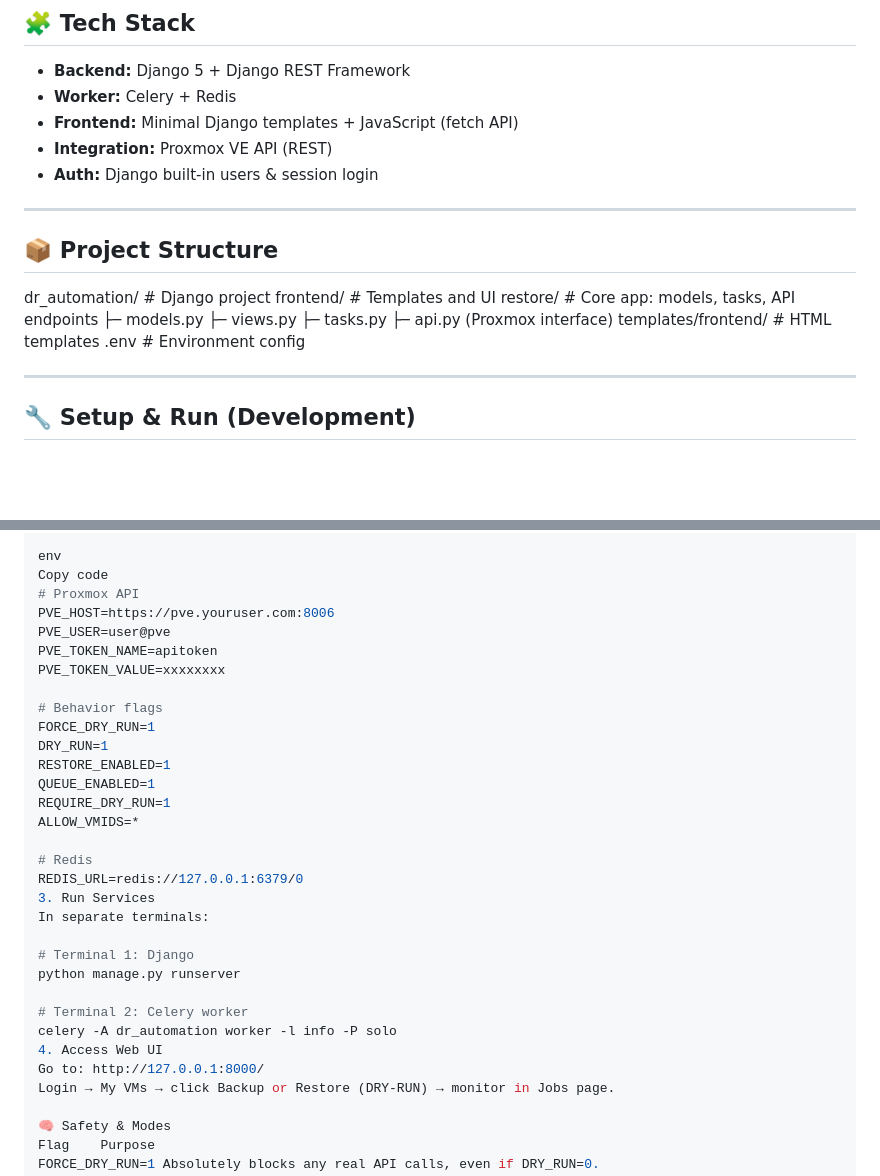
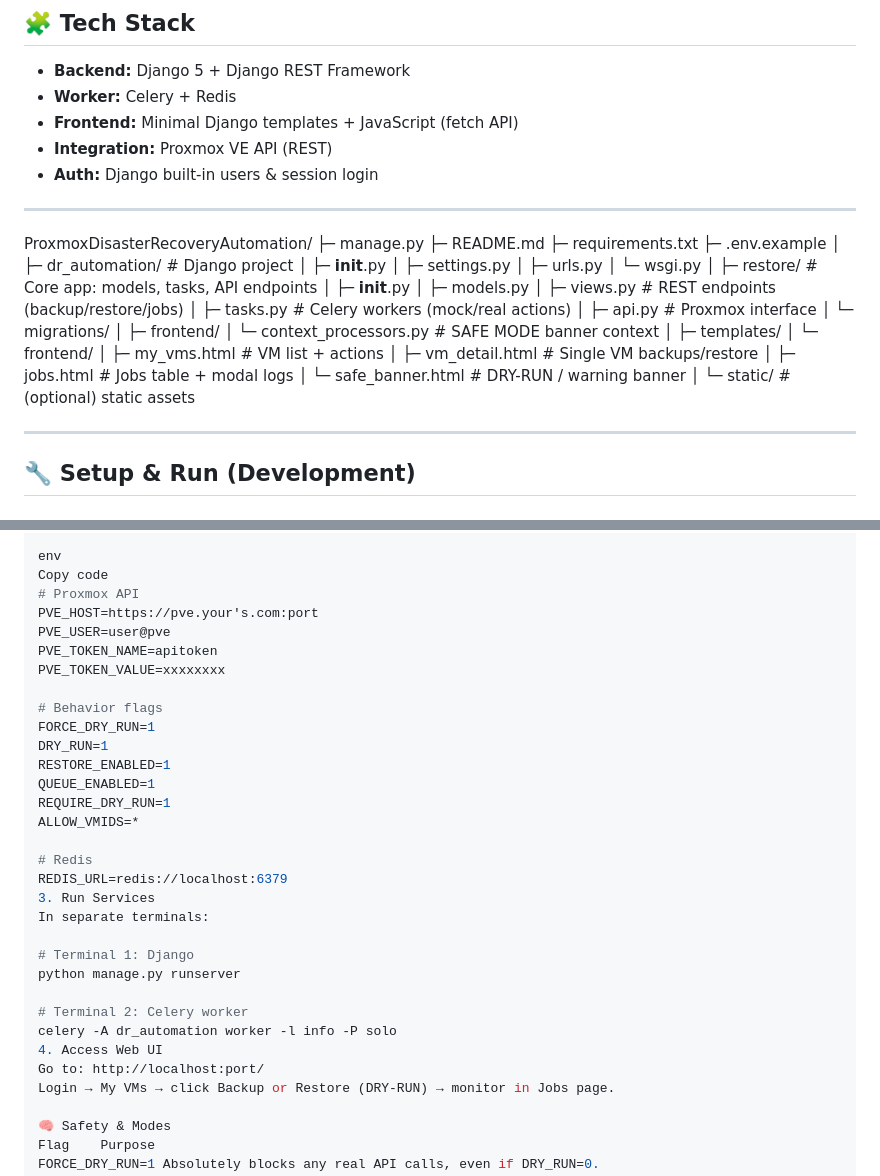
Before and after one commit to AMMorsy/ProxmoxDisasterRecoveryAutomation, a Markdown page: README.md, 2 parts joined by grey strips. GitHub-like rendering; blank space fills up the shorter version.

```diff
--- a/README.md
+++ b/README.md
@@ -41,17 +41,38 @@ It is designed as a foundation for full Disaster Recovery automation — ready t
 
 ---
 
-## 📦 Project Structure
+ProxmoxDisasterRecoveryAutomation/
+├─ manage.py
+├─ README.md
+├─ requirements.txt
+├─ .env.example
+│
+├─ dr_automation/                # Django project
+│  ├─ __init__.py
+│  ├─ settings.py
+│  ├─ urls.py
+│  └─ wsgi.py
+│
+├─ restore/                      # Core app: models, tasks, API endpoints
+│  ├─ __init__.py
+│  ├─ models.py
+│  ├─ views.py                   # REST endpoints (backup/restore/jobs)
+│  ├─ tasks.py                   # Celery workers (mock/real actions)
+│  ├─ api.py                     # Proxmox interface
+│  └─ migrations/
+│
+├─ frontend/
+│  └─ context_processors.py      # SAFE MODE banner context
+│
+├─ templates/
+│  └─ frontend/
+│     ├─ my_vms.html             # VM list + actions
+│     ├─ vm_detail.html          # Single VM backups/restore
+│     ├─ jobs.html               # Jobs table + modal logs
+│     └─ safe_banner.html        # DRY-RUN / warning banner
+│
+└─ static/                       # (optional) static assets
 
-dr_automation/ # Django project
-frontend/ # Templates and UI
-restore/ # Core app: models, tasks, API endpoints
-├─ models.py
-├─ views.py
-├─ tasks.py
-├─ api.py (Proxmox interface)
-templates/frontend/ # HTML templates
-.env # Environment config
 
 
 ---
@@ -78,7 +99,7 @@ Example:
 env
 Copy code
 # Proxmox API
-PVE_HOST=https://pve.youruser.com:8006
+PVE_HOST=https://pve.your's.com:port
 PVE_USER=user@pve
 PVE_TOKEN_NAME=apitoken
 PVE_TOKEN_VALUE=xxxxxxxx
@@ -92,7 +113,7 @@ REQUIRE_DRY_RUN=1
 ALLOW_VMIDS=*
 
 # Redis
-REDIS_URL=redis://127.0.0.1:6379/0
+REDIS_URL=redis://localhost:6379
 3. Run Services
 In separate terminals:
 
@@ -102,7 +123,7 @@ python manage.py runserver
 # Terminal 2: Celery worker
 celery -A dr_automation worker -l info -P solo
 4. Access Web UI
-Go to: http://127.0.0.1:8000/
+Go to: http://localhost:port/
 Login → My VMs → click Backup or Restore (DRY-RUN) → monitor in Jobs page.
 
 🧠 Safety & Modes
```
